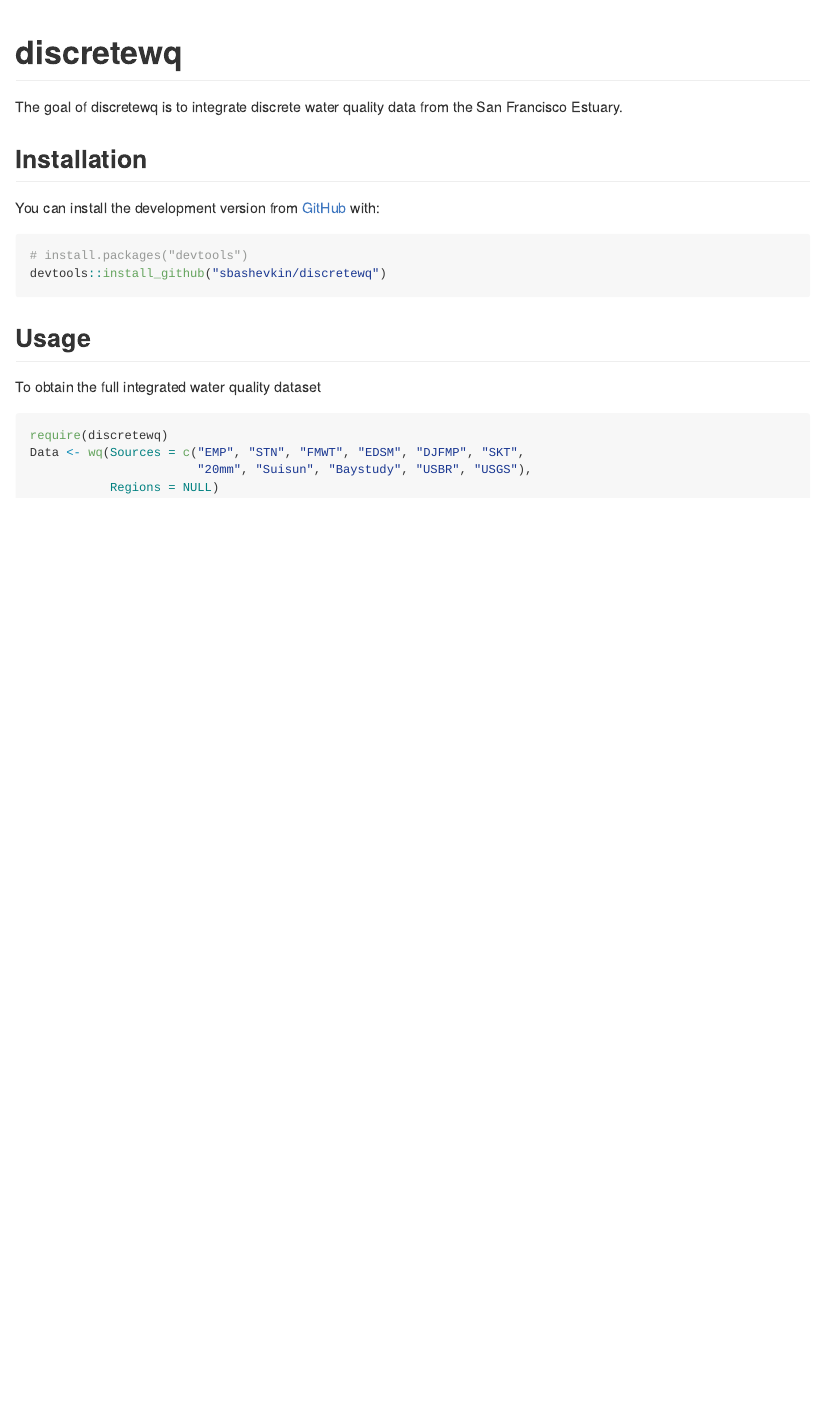
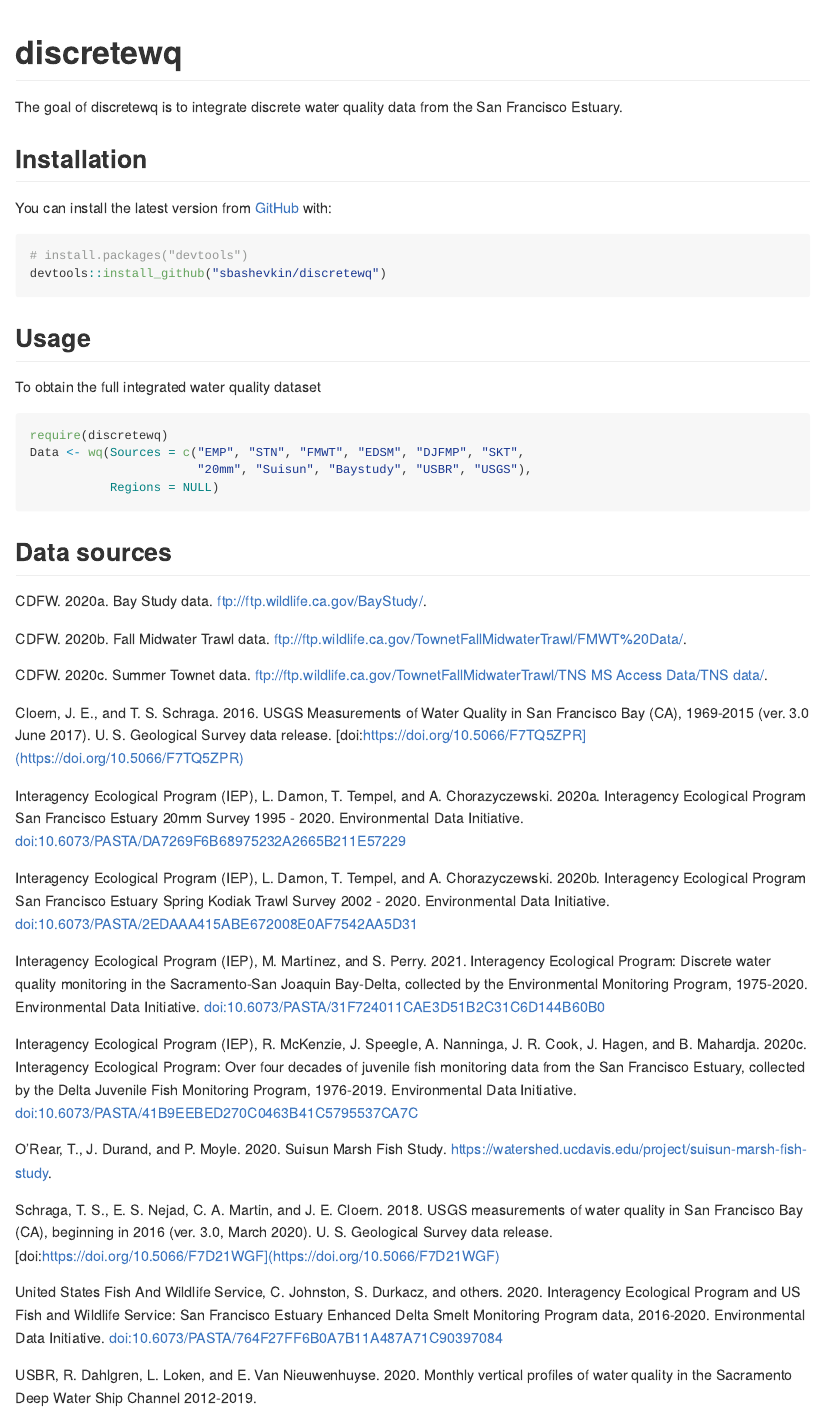
Before and after one commit to InteragencyEcologicalProgram/discretewq, an R Markdown document (README.Rmd): the page in a window 1100 px wide, from its top. The pictures show the output file README.md that the author committed with the source, drawn offline in the style of GitHub; badge pictures from the web are left out.

Commit message:
Updating readme with data publication and data citations.

````diff
--- a/README.Rmd
+++ b/README.Rmd
@@ -19,6 +19,7 @@ knitr::opts_chunk$set(
 [![R build status](https://github.com/sbashevkin/discretewq/workflows/R-CMD-check/badge.svg)](https://github.com/sbashevkin/discretewq/actions)
 [![Codecov test coverage](https://codecov.io/gh/sbashevkin/discretewq/branch/main/graph/badge.svg)](https://codecov.io/gh/sbashevkin/discretewq?branch=main)
 [![DOI](https://zenodo.org/badge/309747392.svg)](https://zenodo.org/badge/latestdoi/309747392)
+[![Data DOI](https://img.shields.io/badge/Data%20publication%20DOI-10.6073/pasta/1694ea7f9ef9cc8619b01c3588029683-blue.svg)](https://portal.edirepository.org/nis/mapbrowse?scope=edi&identifier=731)
 <!-- badges: end -->
 
 
@@ -26,7 +27,7 @@ The goal of discretewq is to integrate discrete water quality data from the San
 
 ## Installation
 
-You can install the development version from [GitHub](https://github.com/) with:
+You can install the latest version from [GitHub](https://github.com/) with:
 
 ``` r
 # install.packages("devtools")
@@ -42,3 +43,29 @@ Data <- wq(Sources = c("EMP", "STN", "FMWT", "EDSM", "DJFMP", "SKT",
                        "20mm", "Suisun", "Baystudy", "USBR", "USGS"),
            Regions = NULL)
 ```
+
+## Data sources
+
+CDFW. 2020a. Bay Study data. [ftp://ftp.wildlife.ca.gov/BayStudy/](ftp://ftp.wildlife.ca.gov/BayStudy/).
+
+CDFW. 2020b. Fall Midwater Trawl data. [ftp://ftp.wildlife.ca.gov/TownetFallMidwaterTrawl/FMWT%20Data/](ftp://ftp.wildlife.ca.gov/TownetFallMidwaterTrawl/FMWT%20Data/).
+
+CDFW. 2020c. Summer Townet data. [ftp://ftp.wildlife.ca.gov/TownetFallMidwaterTrawl/TNS MS Access Data/TNS data/](ftp://ftp.wildlife.ca.gov/TownetFallMidwaterTrawl/TNS MS Access Data/TNS data/).
+
+Cloern, J. E., and T. S. Schraga. 2016. USGS Measurements of Water Quality in San Francisco Bay (CA), 1969-2015 (ver. 3.0 June 2017). U. S. Geological Survey data release. [doi:https://doi.org/10.5066/F7TQ5ZPR](https://doi.org/10.5066/F7TQ5ZPR)
+
+Interagency Ecological Program (IEP), L. Damon, T. Tempel, and A. Chorazyczewski. 2020a. Interagency Ecological Program San Francisco Estuary 20mm Survey 1995 - 2020. Environmental Data Initiative. [doi:10.6073/PASTA/DA7269F6B68975232A2665B211E57229](https://portal.edirepository.org/nis/mapbrowse?scope=edi&identifier=535&revision=2)
+
+Interagency Ecological Program (IEP), L. Damon, T. Tempel, and A. Chorazyczewski. 2020b. Interagency Ecological Program San Francisco Estuary Spring Kodiak Trawl Survey 2002 - 2020. Environmental Data Initiative. [doi:10.6073/PASTA/2EDAAA415ABE672008E0AF7542AA5D31](https://portal.edirepository.org/nis/mapbrowse?scope=edi&identifier=527&revision=2)
+
+Interagency Ecological Program (IEP), M. Martinez, and S. Perry. 2021. Interagency Ecological Program: Discrete water quality monitoring in the Sacramento-San Joaquin Bay-Delta, collected by the Environmental Monitoring Program, 1975-2020. Environmental Data Initiative. [doi:10.6073/PASTA/31F724011CAE3D51B2C31C6D144B60B0](https://portal.edirepository.org/nis/mapbrowse?scope=edi&identifier=458&revision=4)
+
+Interagency Ecological Program (IEP), R. McKenzie, J. Speegle, A. Nanninga, J. R. Cook, J. Hagen, and B. Mahardja. 2020c. Interagency Ecological Program: Over four decades of juvenile fish monitoring data from the San Francisco Estuary, collected by the Delta Juvenile Fish Monitoring Program, 1976-2019. Environmental Data Initiative. [doi:10.6073/PASTA/41B9EEBED270C0463B41C5795537CA7C](https://portal.edirepository.org/nis/mapbrowse?packageid=edi.244.4)
+
+O’Rear, T., J. Durand, and P. Moyle. 2020. Suisun Marsh Fish Study. [https://watershed.ucdavis.edu/project/suisun-marsh-fish-study](https://watershed.ucdavis.edu/project/suisun-marsh-fish-study).
+
+Schraga, T. S., E. S. Nejad, C. A. Martin, and J. E. Cloern. 2018. USGS measurements of water quality in San Francisco Bay (CA), beginning in 2016 (ver. 3.0, March 2020). U. S. Geological Survey data release. [doi:https://doi.org/10.5066/F7D21WGF](https://doi.org/10.5066/F7D21WGF)
+
+United States Fish And Wildlife Service, C. Johnston, S. Durkacz, and others. 2020. Interagency Ecological Program and US Fish and Wildlife Service: San Francisco Estuary Enhanced Delta Smelt Monitoring Program data, 2016-2020. Environmental Data Initiative. [doi:10.6073/PASTA/764F27FF6B0A7B11A487A71C90397084](https://portal.edirepository.org/nis/mapbrowse?packageid=edi.415.3)
+
+USBR, R. Dahlgren, L. Loken, and E. Van Nieuwenhuyse. 2020. Monthly vertical profiles of water quality in the Sacramento Deep Water Ship Channel 2012-2019.
````
Also changed, not shown: README.md.
